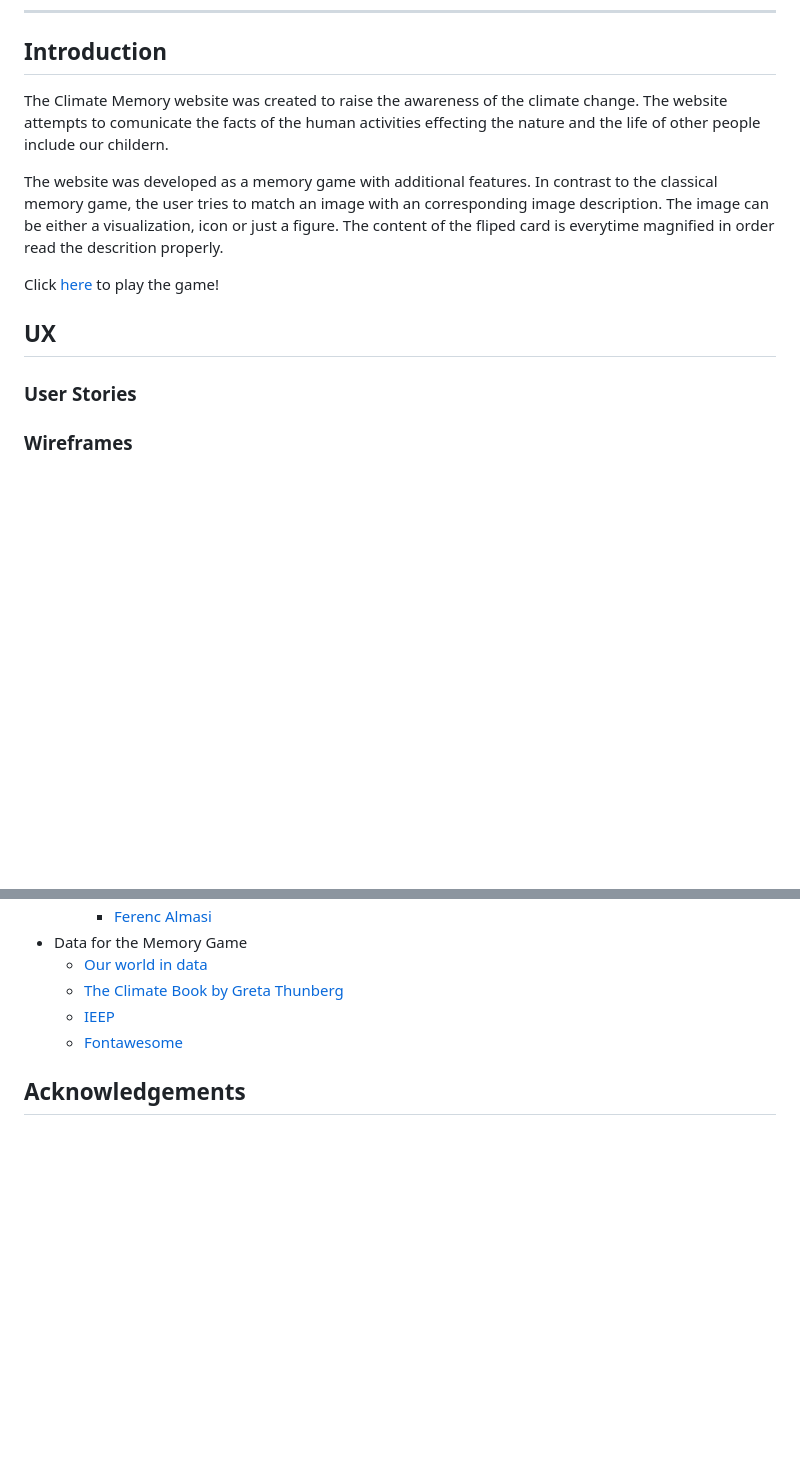
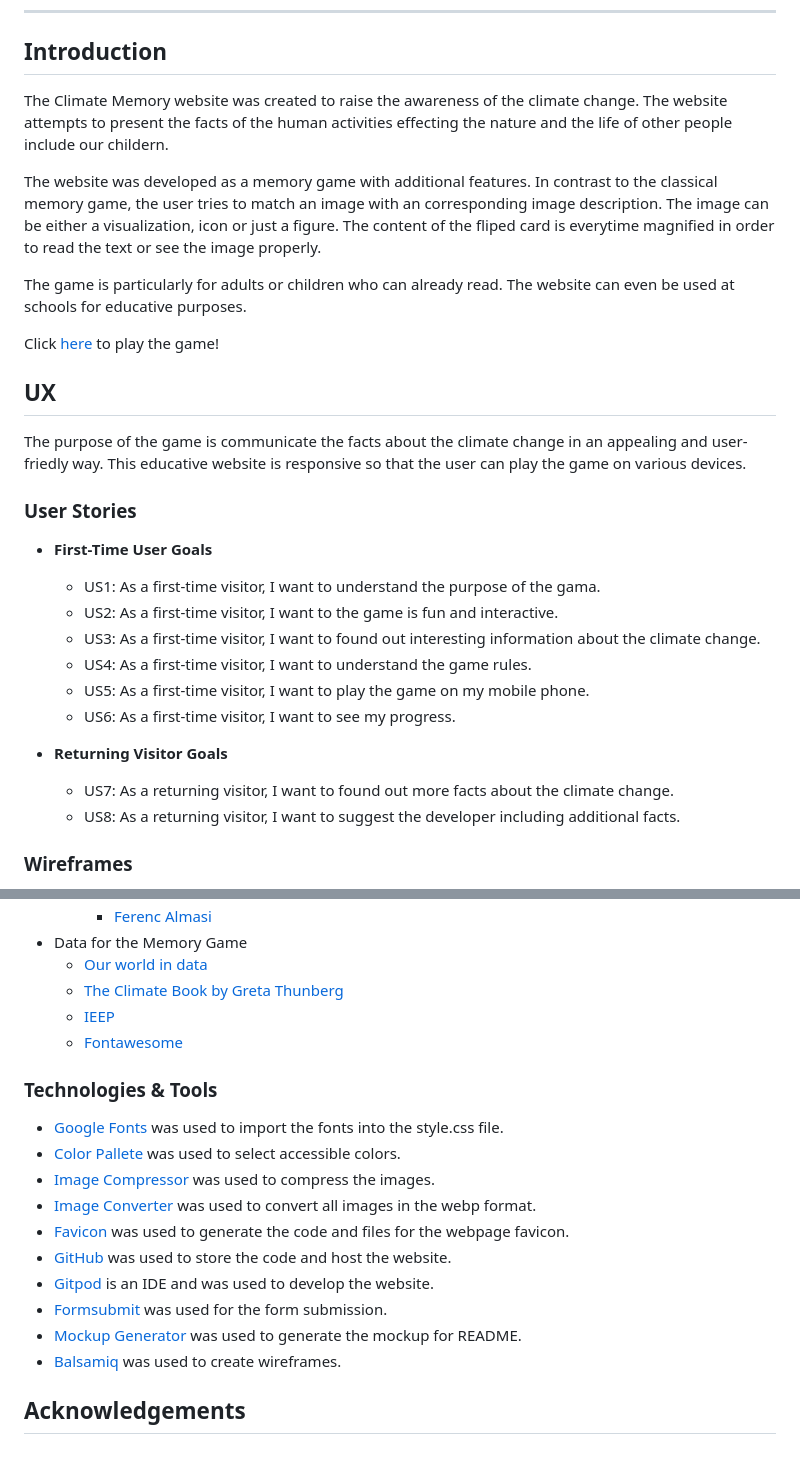
Before and after one commit to sagrub/climate-memory, a Markdown page: README.md, 2 parts joined by grey strips. GitHub-like rendering; blank space fills up the shorter version.

```diff
--- a/README.md
+++ b/README.md
@@ -10,15 +10,31 @@
 ---
 
 ## Introduction
-The Climate Memory website was created to raise the awareness of the climate change. The website attempts to comunicate the facts of the human activities effecting the nature and the life of other people include our childern.
+The Climate Memory website was created to raise the awareness of the climate change. The website attempts to present the facts of the human activities effecting the nature and the life of other people include our childern.
 
-The website was developed as a memory game with additional features. In contrast to the classical memory game, the user tries to match an image with an corresponding image description. The image can be either a visualization, icon or just a figure. The content of the fliped card is everytime magnified in order read the descrition properly.
+
+The website was developed as a memory game with additional features. In contrast to the classical memory game, the user tries to match an image with an corresponding image description. The image can be either a visualization, icon or just a figure. The content of the fliped card is everytime magnified in order to read the text or see the image properly.
+
+The game is particularly for adults or children who can already read. The website can even be used at schools for educative purposes.
+
 
 Click <a href="https://brodsa.github.io/climate-memory/" target="_blank"> here </a> to play the game!
 
 ## UX
+The purpose of the game is communicate the facts about the climate change in an appealing and user-friedly way. This educative website is responsive so that the user can play the game on various devices.
+
+### User Stories
+- **First-Time User Goals**
+    - US1: As a first-time visitor, I want to understand the purpose of the gama.
+    - US2: As a first-time visitor, I want to the game is fun and interactive.
+    - US3: As a first-time visitor, I want to found out interesting information about the climate change.
+    - US4: As a first-time visitor, I want to understand the game rules.
+    - US5: As a first-time visitor, I want to play the game on my mobile phone.
+    - US6: As a first-time visitor, I want to see my progress.
 
 
-### User Stories
+- **Returning Visitor Goals**
+    - US7: As a returning visitor, I want to found out more facts about the climate change.
+    - US8: As a returning visitor, I want to suggest the developer including additional facts.
 
 ### Wireframes
@@ -59,4 +117,16 @@ The chosen colors were evaluated in term of accessibitlity using the [toolnes](h
     - [IEEP](https://ieep.eu/publications/carbon-inequality-in-2030-per-capita-consumption-emissions-and-the-1-5c-goal/#:~:text=To%20stay%20within%20this%20guardrail,every%20person%20on%20Earth%20today.)
     - [Fontawesome](https://fontawesome.com/)
 
+### Technologies & Tools
+- [Google Fonts]() was used to import the fonts into the style.css file.
+- [Color Pallete](https://coolors.co/palette/006d77-83c5be-edf6f9-ffddd2-e29578) was used to select accessible colors.
+- [Image Compressor](https://tinypng.com/) was used to compress the images.
+- [Image Converter](https://ezgif.com/) was used to convert all images in the webp format.
+- [Favicon](https://favicon.io/favicon-converter/) was used to generate the code and files for the webpage favicon.
+- [GitHub](https://github.com/) was used to store the code and host the website.
+- [Gitpod](https://www.gitpod.io/) is an IDE and was used to develop the website.
+- [Formsubmit](https://formsubmit.co/) was used for the form submission.
+- [Mockup Generator](https://techsini.com/multi-mockup/?url=http://www.example.com) was used to generate the mockup for README.
+- [Balsamiq](https://balsamiq.com/wireframes/?gad=1&gclid=CjwKCAjwg-GjBhBnEiwAMUvNW8jCWKFMpgnd5PZlvwNQGIt7xJ05Fes_JeSsBSzyr7ToVpReN5VdOBoC80UQAvD_BwE) was used to create wireframes.
+
 ## Acknowledgements
```
Also changed, not shown: other parts of README.md (+45 -3 lines).
